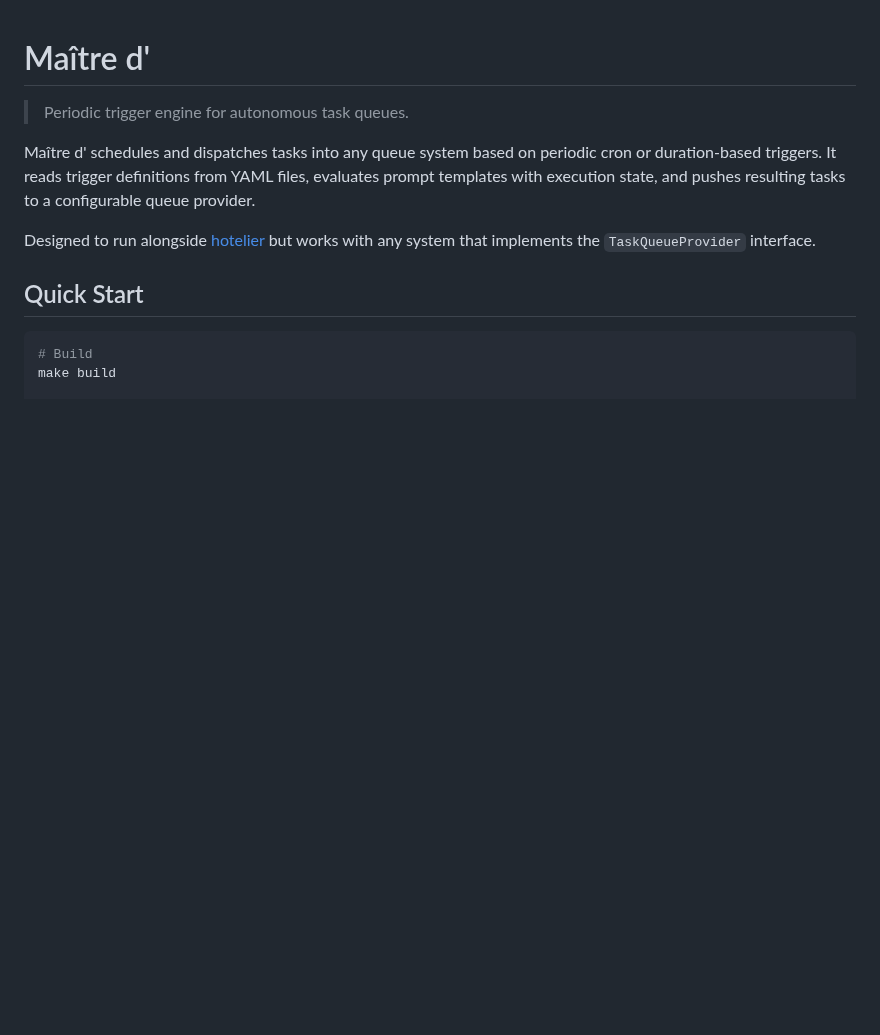
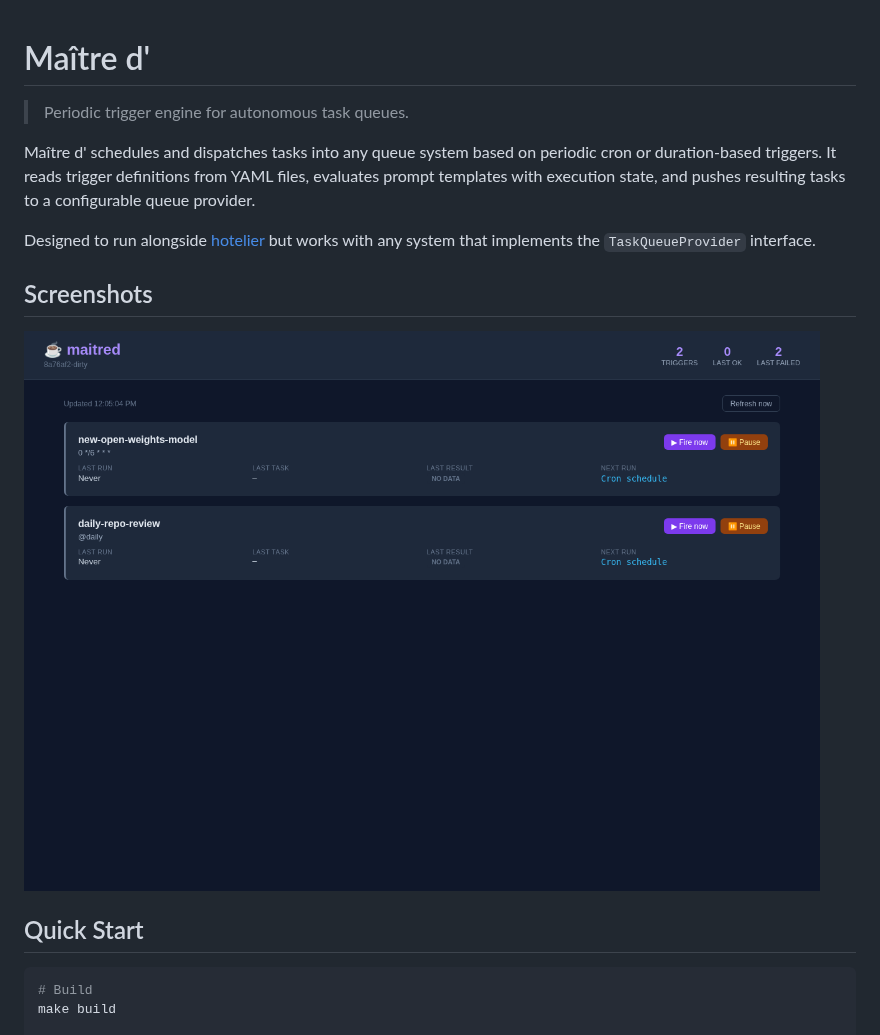
Before and after one commit to skrewz/maitred, a Markdown page: README.md, the part around the change. GitHub-like rendering; pictures changed too: docs/screenshot.png (added); blank space fills up the shorter version.

Commit message:
docs: add UI screenshot to README

```diff
--- a/README.md
+++ b/README.md
@@ -9,6 +9,10 @@ pushes resulting tasks to a configurable queue provider.
 
 Designed to run alongside [hotelier](https://github.com/skrewz/hotelier)
 but works with any system that implements the `TaskQueueProvider` interface.
+
+## Screenshots
+
+![Maître d' Web Dashboard](/docs/screenshot.png)
 
 ## Quick Start
 
```
